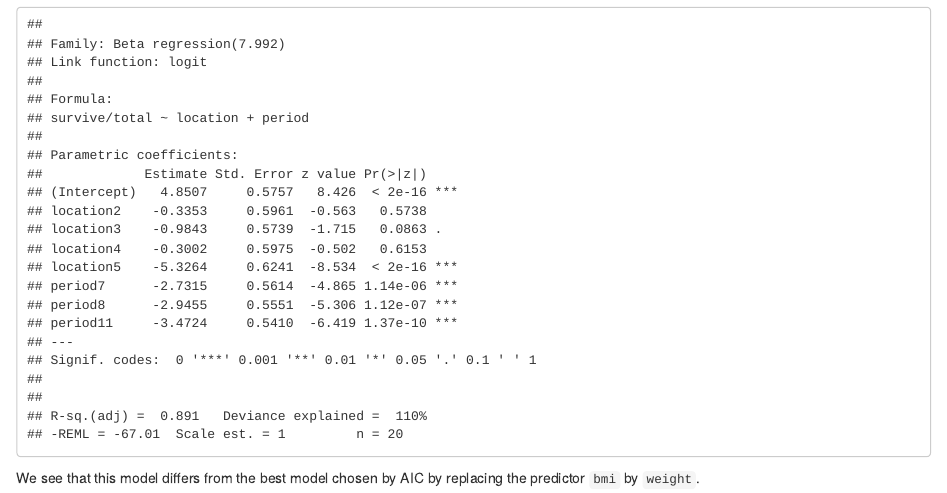
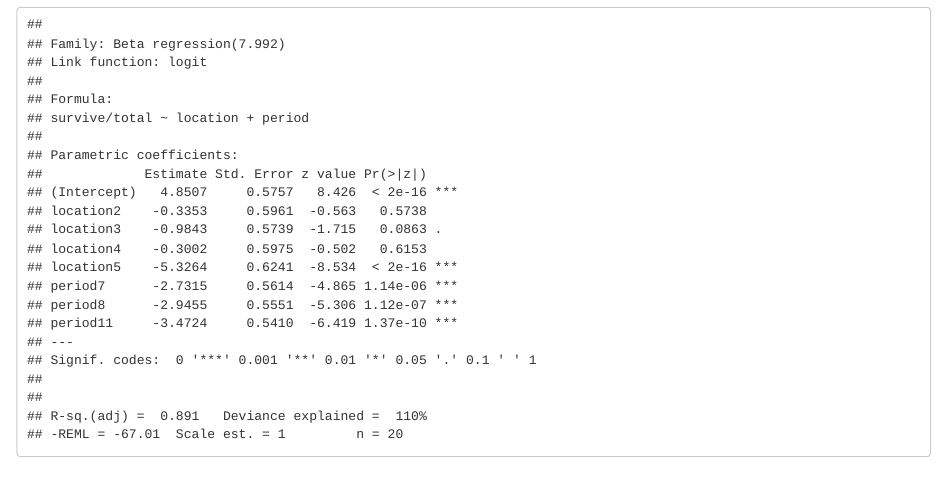
Before and after one commit to tulane-math7360/tulane-math7360.github.io, an R Markdown document (slides/17-binomial_regression/binomial_regression.Rmd): the page in a window 1100 px wide, from 16360 px down. The pictures show the output file slides/17-binomial_regression/binomial_regression.html that the author committed with the source, opened offline.

Commit message:
remove last line

````diff
--- a/slides/17-binomial_regression/binomial_regression.Rmd
+++ b/slides/17-binomial_regression/binomial_regression.Rmd
@@ -360,4 +360,3 @@ modb <- gam(survive / total ~ location + period,
             family = betar(), data = troutegg)
 summary(modb)
 ```
-We see that this model differs from the best model chosen by AIC by replacing the predictor `bmi` by `weight`.
````
Also changed, not shown: slides/17-binomial_regression/binomial_regression.html.
